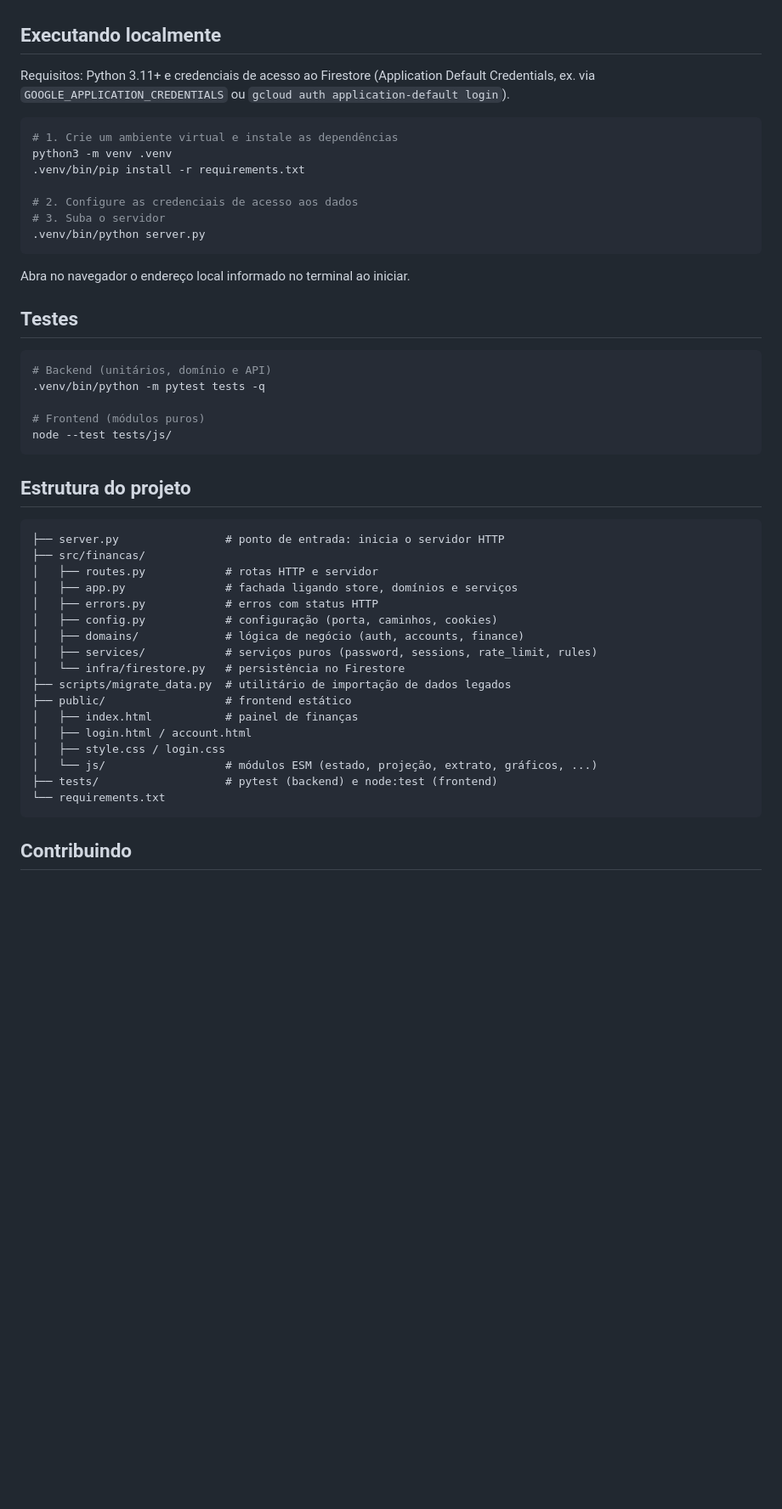
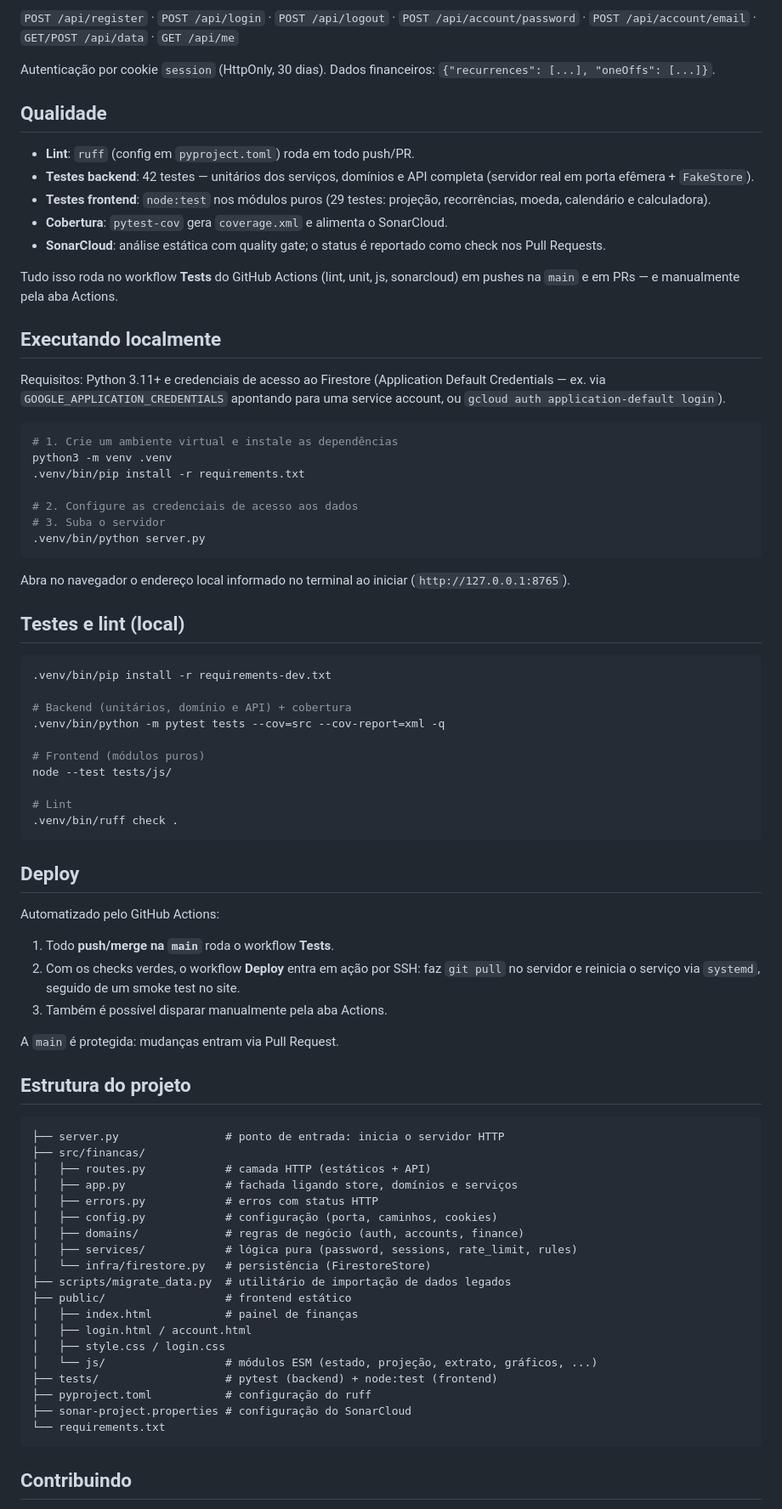
Before and after one commit to JonyRezende/finmanagement, a Markdown page: README.md, the part around one of its changes. Shown at 85% size. GitHub-like rendering; blank space fills up the shorter version.

````diff
--- a/README.md
+++ b/README.md
@@ -26,9 +85,29 @@ recorrências, parcelamentos, lançamentos avulsos, projeções e gráficos.
+`POST /api/register` · `POST /api/login` · `POST /api/logout` ·
+`POST /api/account/password` · `POST /api/account/email` ·
+`GET/POST /api/data` · `GET /api/me`
+
+Autenticação por cookie `session` (HttpOnly, 30 dias). Dados financeiros:
+`{"recurrences": [...], "oneOffs": [...]}`.
+
+## Qualidade
+
+- **Lint**: `ruff` (config em `pyproject.toml`) roda em todo push/PR.
+- **Testes backend**: 42 testes — unitários dos serviços, domínios e API
+  completa (servidor real em porta efêmera + `FakeStore`).
+- **Testes frontend**: `node:test` nos módulos puros (29 testes: projeção,
+  recorrências, moeda, calendário e calculadora).
+- **Cobertura**: `pytest-cov` gera `coverage.xml` e alimenta o SonarCloud.
+- **SonarCloud**: análise estática com quality gate; o status é reportado como
+  check nos Pull Requests.
+
+Tudo isso roda no workflow **Tests** do GitHub Actions (lint, unit, js,
+sonarcloud) em pushes na `main` e em PRs — e manualmente pela aba Actions.
 
 ## Executando localmente
 
 Requisitos: Python 3.11+ e credenciais de acesso ao Firestore (Application
-Default Credentials, ex. via `GOOGLE_APPLICATION_CREDENTIALS` ou `gcloud auth
-application-default login`).
+Default Credentials — ex. via `GOOGLE_APPLICATION_CREDENTIALS` apontando para
+uma service account, ou `gcloud auth application-default login`).
 
 ```bash
 # 1. Crie um ambiente virtual e instale as dependências
@@ -40,37 +119,57 @@ python3 -m venv .venv
 .venv/bin/python server.py
 ```
 
-Abra no navegador o endereço local informado no terminal ao iniciar.
+Abra no navegador o endereço local informado no terminal ao iniciar
+(`http://127.0.0.1:8765`).
 
-## Testes
+## Testes e lint (local)
 
 ```bash
-# Backend (unitários, domínio e API)
-.venv/bin/python -m pytest tests -q
+.venv/bin/pip install -r requirements-dev.txt
+
+# Backend (unitários, domínio e API) + cobertura
+.venv/bin/python -m pytest tests --cov=src --cov-report=xml -q
 
 # Frontend (módulos puros)
 node --test tests/js/
+
+# Lint
+.venv/bin/ruff check .
 ```
+
+## Deploy
+
+Automatizado pelo GitHub Actions:
+
+1. Todo **push/merge na `main`** roda o workflow **Tests**.
+2. Com os checks verdes, o workflow **Deploy** entra em ação por SSH: faz
+   `git pull` no servidor e reinicia o serviço via `systemd`, seguido de um
+   smoke test no site.
+3. Também é possível disparar manualmente pela aba Actions.
+
+A `main` é protegida: mudanças entram via Pull Request.
 
 ## Estrutura do projeto
 
 ```
 ├── server.py                # ponto de entrada: inicia o servidor HTTP
 ├── src/financas/
-│   ├── routes.py            # rotas HTTP e servidor
+│   ├── routes.py            # camada HTTP (estáticos + API)
 │   ├── app.py               # fachada ligando store, domínios e serviços
 │   ├── errors.py            # erros com status HTTP
 │   ├── config.py            # configuração (porta, caminhos, cookies)
-│   ├── domains/             # lógica de negócio (auth, accounts, finance)
-│   ├── services/            # serviços puros (password, sessions, rate_limit, rules)
-│   └── infra/firestore.py   # persistência no Firestore
+│   ├── domains/             # regras de negócio (auth, accounts, finance)
+│   ├── services/            # lógica pura (password, sessions, rate_limit, rules)
+│   └── infra/firestore.py   # persistência (FirestoreStore)
 ├── scripts/migrate_data.py  # utilitário de importação de dados legados
 ├── public/                  # frontend estático
 │   ├── index.html           # painel de finanças
 │   ├── login.html / account.html
 │   ├── style.css / login.css
 │   └── js/                  # módulos ESM (estado, projeção, extrato, gráficos, ...)
-├── tests/                   # pytest (backend) e node:test (frontend)
+├── tests/                   # pytest (backend) + node:test (frontend)
+├── pyproject.toml           # configuração do ruff
+├── sonar-project.properties # configuração do SonarCloud
 └── requirements.txt
 ```
 
````
Also changed, not shown: other parts of README.md (+72 -13 lines).
